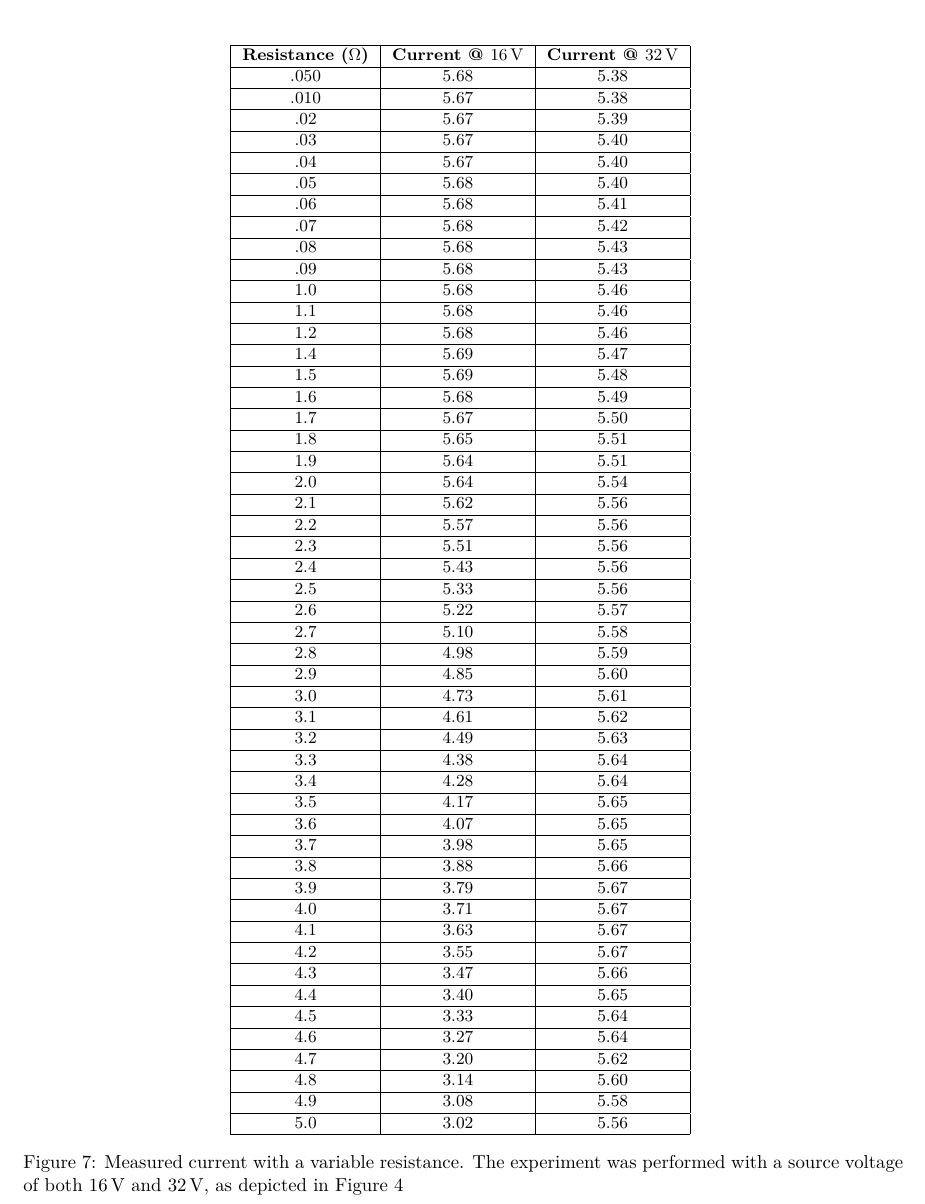
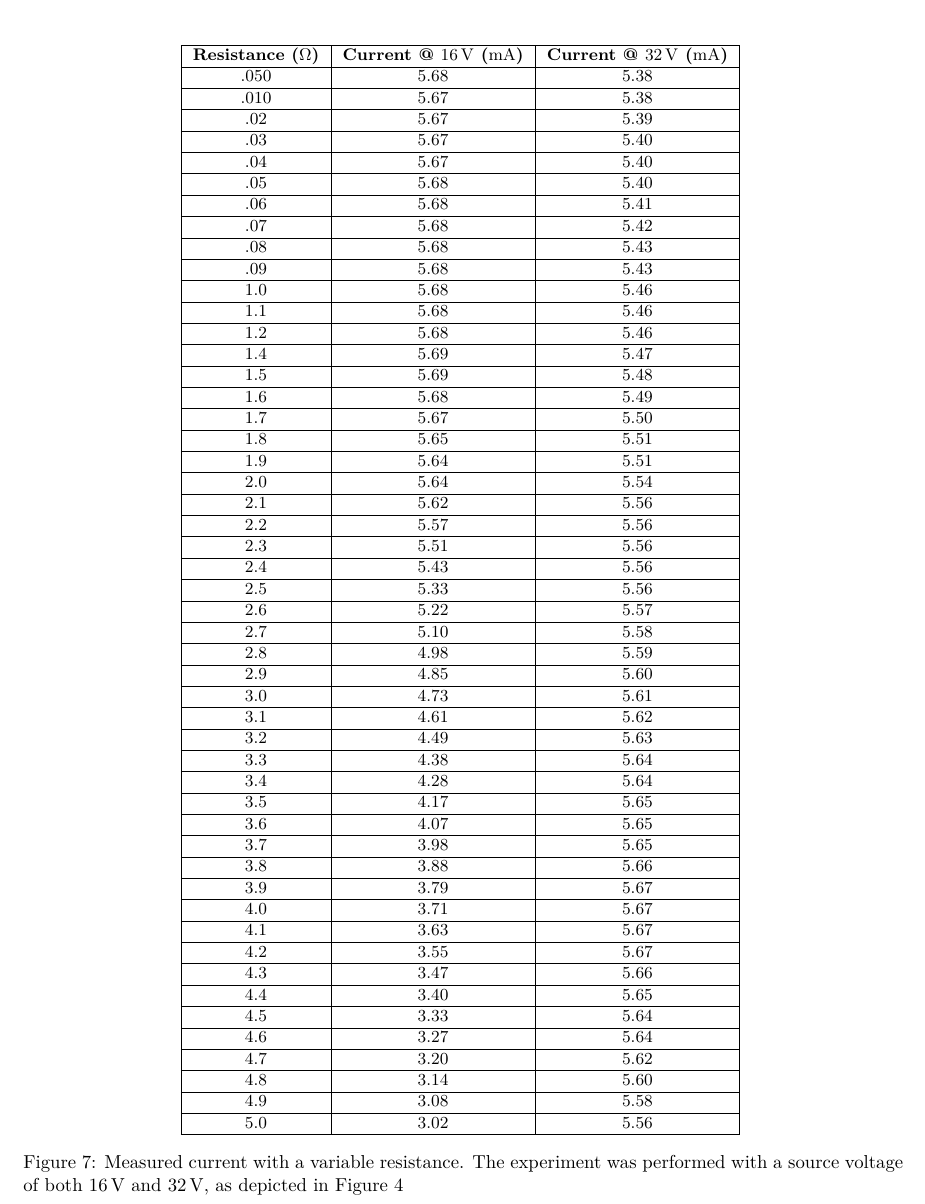
Before and after one commit to sjbarag/ECE-L303-Reports, a LaTeX document (src/main.tex, which reads src/tbl/circuit4.tex): part of page 8 of 11, cut so that both start at the same text. Compiled offline with LuaLaTeX.

Commit message:
Add unit to headers

```diff
--- a/src/tbl/circuit4.tex
+++ b/src/tbl/circuit4.tex
@@ -2,8 +2,8 @@
 \begin{tabular}{|c|c|c|}
 \hline
 \tbf{Resistance (\si{\ohm})} &
-			\tbf{Current @ \SI{16}{\volt}} &
-						\tbf{Current @ \SI{32}{\volt}} \\ \hline
+			\tbf{Current @ \SI{16}{\volt} (\si{\milli\ampere})} &
+						\tbf{Current @ \SI{32}{\volt} (\si{\milli\ampere})} \\ \hline
 .050		& 5.68		& 5.38 \\ \hline
 .010		& 5.67		& 5.38 \\ \hline
 .02			& 5.67		& 5.39 \\ \hline
```
